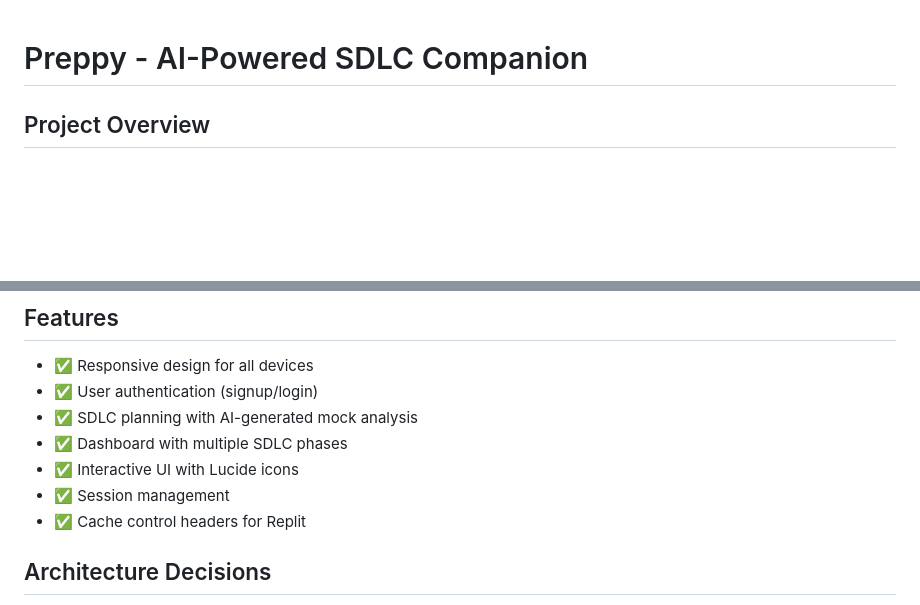
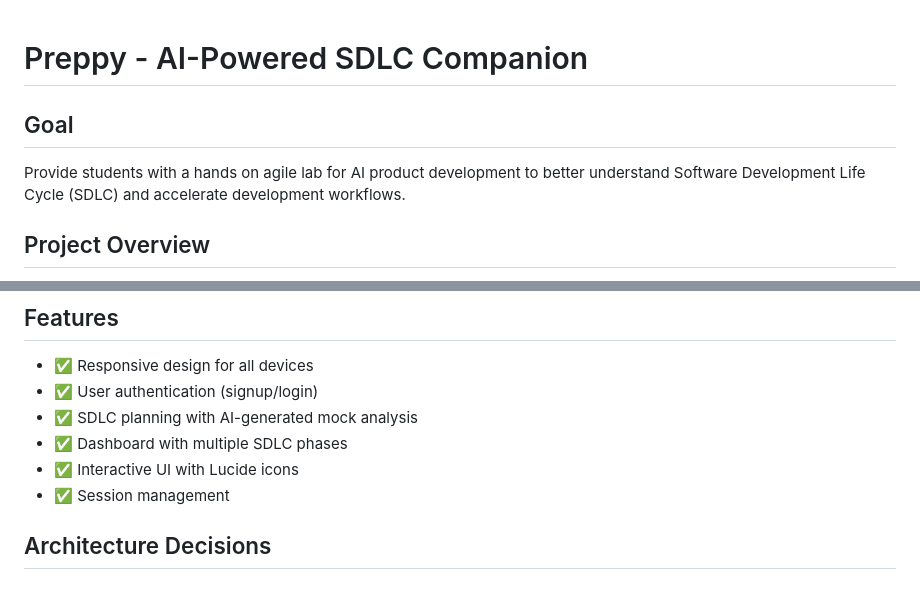
Before and after one commit to csundayivy/SDEV153, a Markdown page: README.md, 2 parts joined by grey strips. GitHub-like rendering; blank space fills up the shorter version.

```diff
--- a/README.md
+++ b/README.md
@@ -1,4 +1,8 @@
 # Preppy - AI-Powered SDLC Companion
+
+## Goal
+Provide students with a hands on agile lab for AI product development to better understand Software Development Life Cycle (SDLC) and accelerate development workflows.
+
 
 ## Project Overview
 Preppy is a web application that provides AI assistance for the Software Development Life Cycle (SDLC) process. It guides users through various stages of software development including Planning, Design, Implementation, Testing, Deployment, and Maintenance.
@@ -52,7 +56,6 @@ Preppy is a web application that provides AI assistance for the Software Develop
 - ✅ Dashboard with multiple SDLC phases
 - ✅ Interactive UI with Lucide icons
 - ✅ Session management
-- ✅ Cache control headers for Replit
 
 ## Architecture Decisions
 1. **Static Website Approach**: Chosen for simplicity and fast deployment
```
